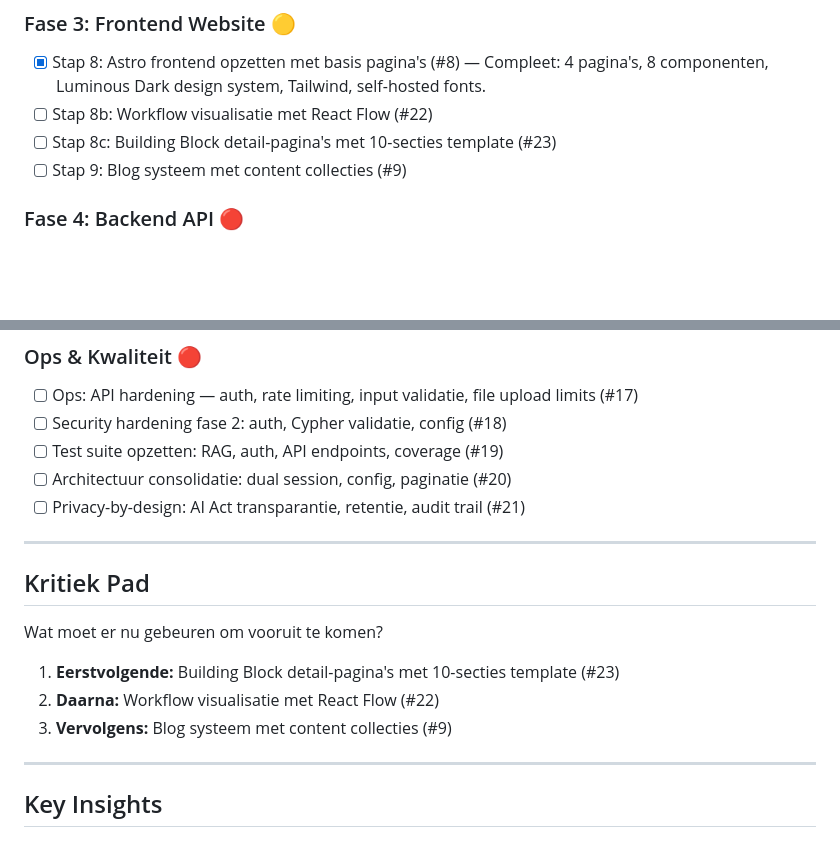
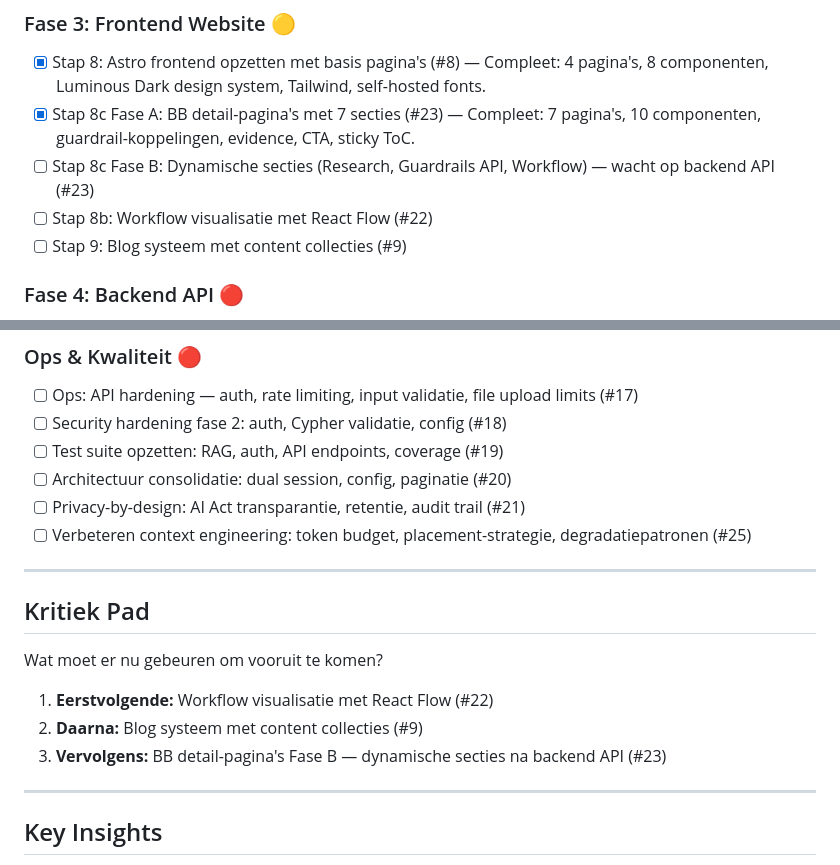
Before and after one commit to RobinEste/BeeHaive, a Markdown page: ROADMAP.md, 2 parts joined by grey strips. Drawn GitHub-style; blank space fills up the shorter version.

```diff
--- a/ROADMAP.md
+++ b/ROADMAP.md
@@ -37,8 +37,9 @@
 ### Fase 3: Frontend Website 🟡
 
 - [x] Stap 8: Astro frontend opzetten met basis pagina's (#8) — Compleet: 4 pagina's, 8 componenten, Luminous Dark design system, Tailwind, self-hosted fonts.
+- [x] Stap 8c Fase A: BB detail-pagina's met 7 secties (#23) — Compleet: 7 pagina's, 10 componenten, guardrail-koppelingen, evidence, CTA, sticky ToC.
+- [ ] Stap 8c Fase B: Dynamische secties (Research, Guardrails API, Workflow) — wacht op backend API (#23)
 - [ ] Stap 8b: Workflow visualisatie met React Flow (#22)
-- [ ] Stap 8c: Building Block detail-pagina's met 10-secties template (#23)
 - [ ] Stap 9: Blog systeem met content collecties (#9)
 
 ### Fase 4: Backend API 🔴
@@ -65,6 +66,7 @@
 - [ ] Test suite opzetten: RAG, auth, API endpoints, coverage (#19)
 - [ ] Architectuur consolidatie: dual session, config, paginatie (#20)
 - [ ] Privacy-by-design: AI Act transparantie, retentie, audit trail (#21)
+- [ ] Verbeteren context engineering: token budget, placement-strategie, degradatiepatronen (#25)
 
 ---
 
@@ -72,9 +74,9 @@
 
 Wat moet er nu gebeuren om vooruit te komen?
 
-1. **Eerstvolgende:** Building Block detail-pagina's met 10-secties template (#23)
-2. **Daarna:** Workflow visualisatie met React Flow (#22)
-3. **Vervolgens:** Blog systeem met content collecties (#9)
+1. **Eerstvolgende:** Workflow visualisatie met React Flow (#22)
+2. **Daarna:** Blog systeem met content collecties (#9)
+3. **Vervolgens:** BB detail-pagina's Fase B — dynamische secties na backend API (#23)
 
 ---
 
```
Also changed, not shown: other parts of ROADMAP.md (+1 -1 lines), CHANGELOG.md (+23 -0 lines).
